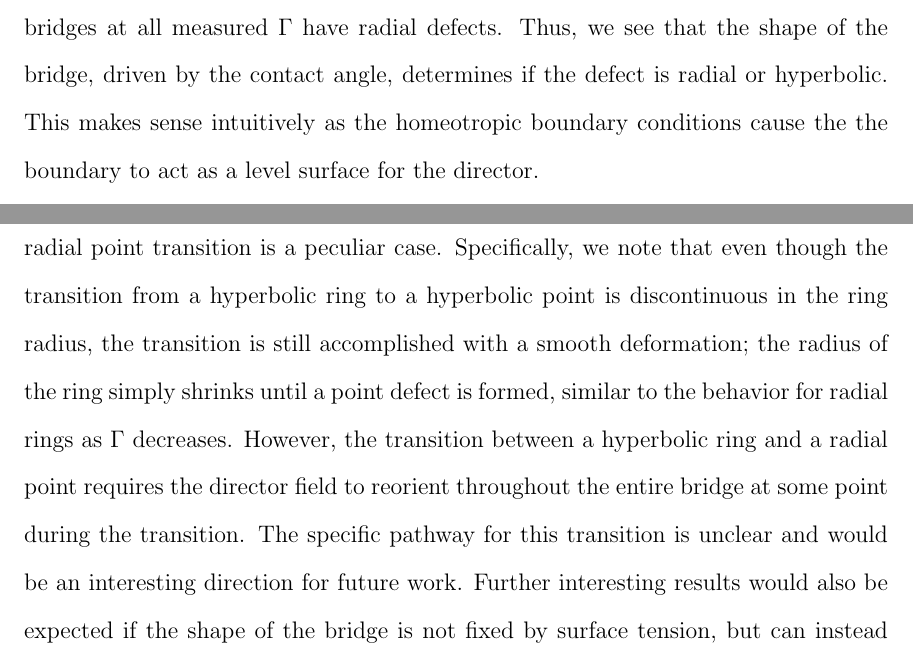
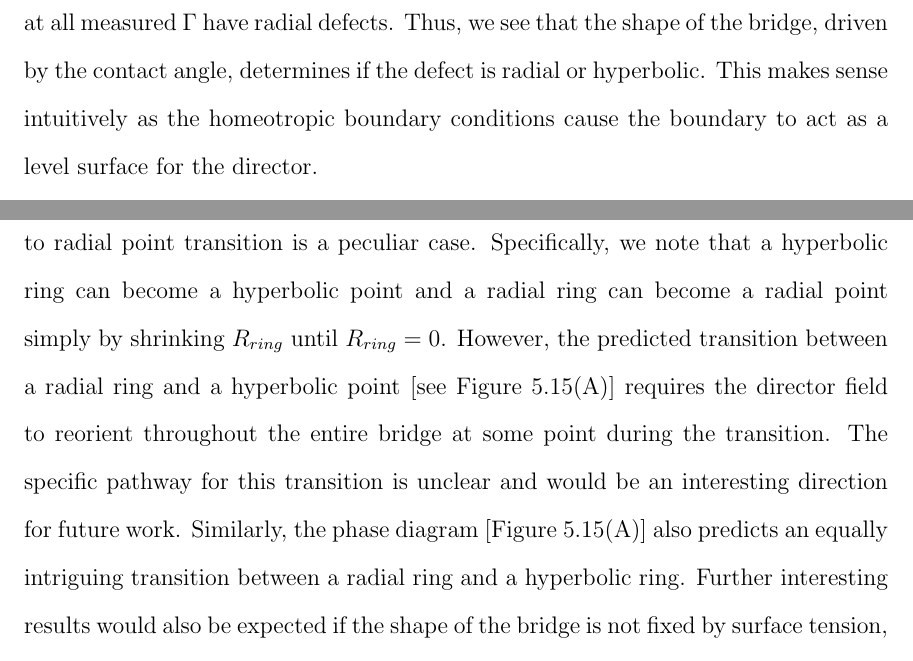
Before and after one commit to perrywmellis/thesis, a LaTeX thesis (document/thesis.tex, which reads document/chapter5.tex): two parts of pages 243 and 247 of 272, joined at a grey line, cut so that both start at the same text. Compiled offline with pdfLaTeX.

Commit message:
finished Alberto edits

```diff
--- a/document/chapter5.tex
+++ b/document/chapter5.tex
@@ -456,7 +456,7 @@ We do this for waist-shaped bridges spanning $\Gamma \ll \Gamma_c$ to $\Gamma \g
 We now turn to barrel-shaped bridges, where we add the water and SDS mixture when the 5CB is in the isotropic phase, and we consider barrels made with both a large and a small initial $\Gamma$.
 As demonstrated in the plots of $\delta'$ on top of epifluorescent images of two example barrels with different $\Gamma$ in Figure~\ref{f:5-PFM_Bridge}(E-H), the barrel-shaped bridges at all measured $\Gamma$ have radial defects.
 Thus, we see that the shape of the bridge, driven by the contact angle, determines if the defect is radial or hyperbolic.
-This makes sense intuitively as the homeotropic boundary conditions cause the the boundary to act as a level surface for the director.
+This makes sense intuitively as the homeotropic boundary conditions cause the boundary to act as a level surface for the director.
 
 Due to the ability of shape to bias the defect structure, the cylindrical bridge becomes an interestingly peculiar case, as the shape is neither a waist nor a barrel.
 While accomplishing this experimentally in our system would be technically difficult due to the requirement of maintaining $\Theta_0 = 90^{\circ}$, we can turn to numerical calculations to explore this scenario.
@@ -519,8 +519,9 @@ We accomplish this by developing PFM, a simpler technique than its confocal coun
 Thus, our work confirms that curved geometries can be used to influence and control the equilibrium defect states in confined NLC under homeotropic boundary conditions.
 
 As mentioned earlier, the cylindrical bridge with the predicted hyperbolic ring to radial point transition is a peculiar case.
-Specifically, we note that even though the transition from a hyperbolic ring to a hyperbolic point is discontinuous in the ring radius, the transition is still accomplished with a smooth deformation; the radius of the ring simply shrinks until a point defect is formed, similar to the behavior for radial rings as $\Gamma$ decreases.
-However, the transition between a hyperbolic ring and a radial point requires the director field to reorient throughout the entire bridge at some point during the transition.
+Specifically, we note that a hyperbolic ring can become a hyperbolic point and a radial ring can become a radial point simply by shrinking $R_{ring}$ until $R_{ring} = 0$.
+However, the predicted transition between a radial ring and a hyperbolic point [see Figure~\ref{f:5-Calcs}(A)] requires the director field to reorient throughout the entire bridge at some point during the transition.
 The specific pathway for this transition is unclear and would be an interesting direction for future work.
+Similarly, the phase diagram [Figure~\ref{f:5-Calcs}(A)] also predicts an equally intriguing transition between a radial ring and a hyperbolic ring.
 Further interesting results would also be expected if the shape of the bridge is not fixed by surface tension, but can instead change and contribute to the free energy minimization \cite{RN12}.
 Our work is thus one of many interesting studies that can be performed with nematic bridges to probe how shape and elasticity dictate the equilibrium defect structure of the liquid crystal.
```
Also changed, not shown: document/chapter5.tex (4 more changed lines).
